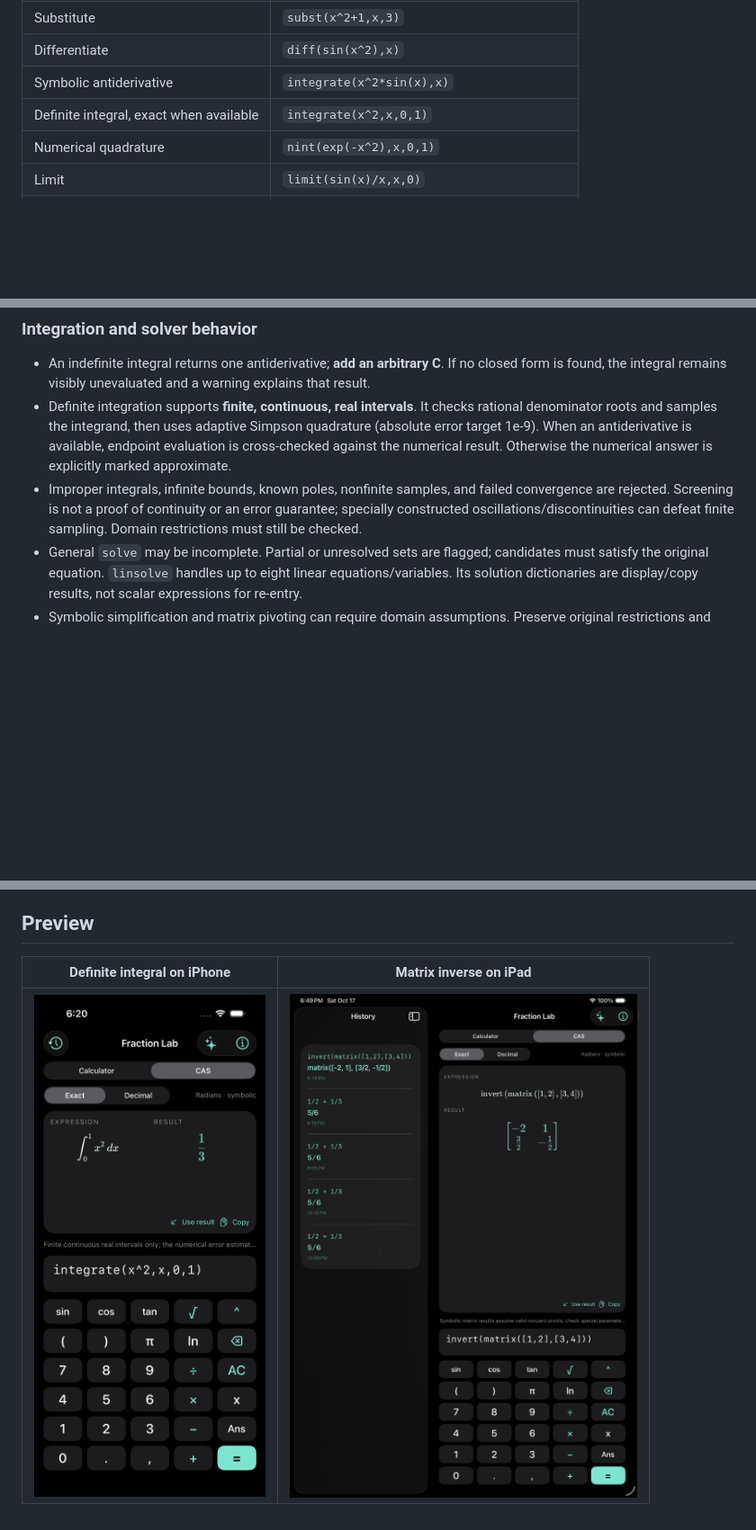
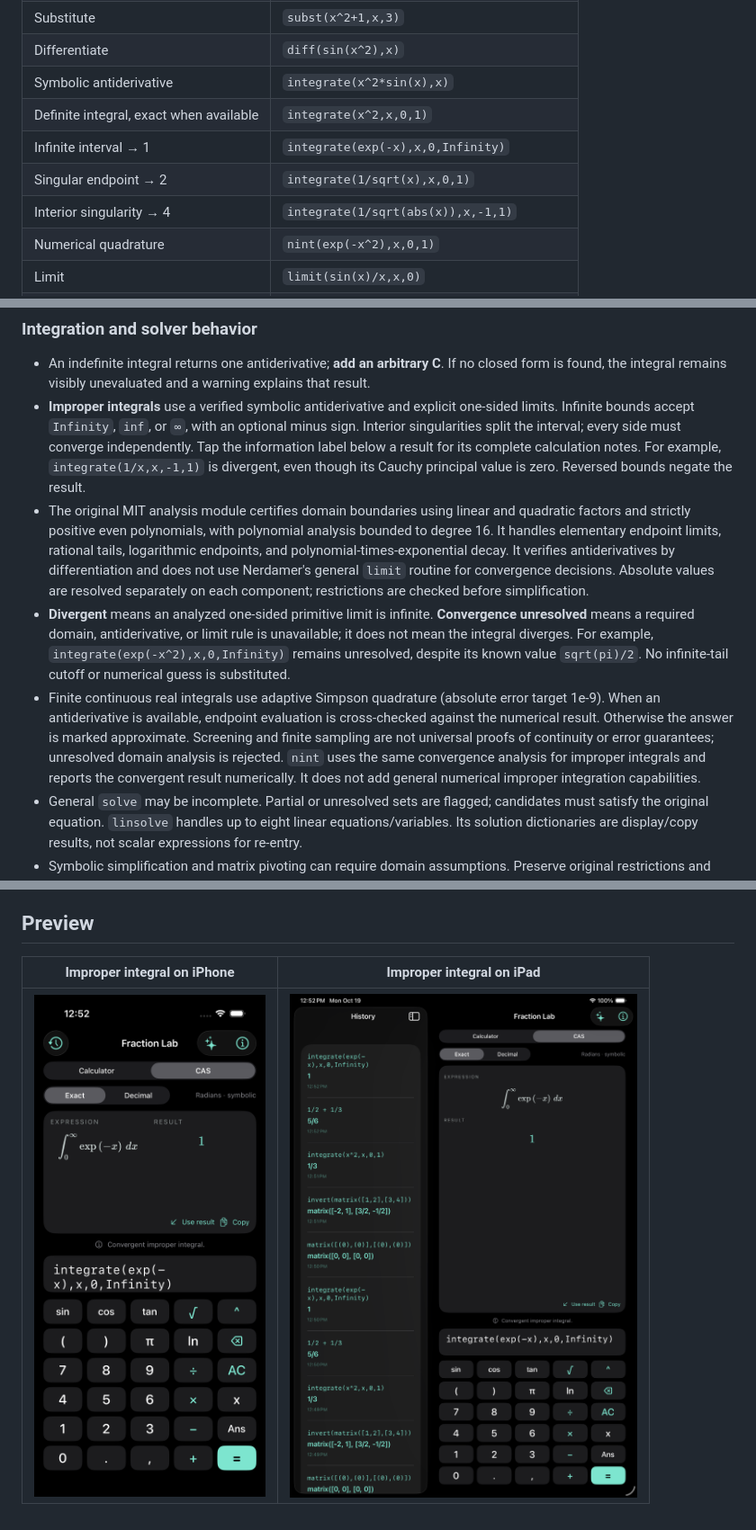
Before and after one commit to boonmam/clockwork-calc, a Markdown page: README.md, 3 parts joined by grey strips. Shown at 90% size. Drawn GitHub-style; pictures changed too: Screenshots/ipad-improper-integral.png (added), Screenshots/iphone-improper-integral.png (added); blank space fills up the shorter version.

Commit message:
Add verified improper-integral convergence analysis

```diff
--- a/README.md
+++ b/README.md
@@ -24,6 +24,9 @@ needed on the device.
 | Differentiate | `diff(sin(x^2),x)` |
 | Symbolic antiderivative | `integrate(x^2*sin(x),x)` |
 | Definite integral, exact when available | `integrate(x^2,x,0,1)` |
+| Infinite interval → 1 | `integrate(exp(-x),x,0,Infinity)` |
+| Singular endpoint → 2 | `integrate(1/sqrt(x),x,0,1)` |
+| Interior singularity → 4 | `integrate(1/sqrt(abs(x)),x,-1,1)` |
 | Numerical quadrature | `nint(exp(-x^2),x,0,1)` |
 | Limit | `limit(sin(x)/x,x,0)` |
 | Solve an equation | `solve(x^3-1,x)` |
@@ -56,15 +59,32 @@ still apply. Numerical quadrature uses Double arithmetic.
 - An indefinite integral returns one antiderivative; **add an arbitrary C**.
   If no closed form is found, the integral remains visibly unevaluated and a
   warning explains that result.
-- Definite integration supports **finite, continuous, real intervals**. It checks
-  rational denominator roots and samples the integrand, then uses adaptive
-  Simpson quadrature (absolute error target 1e-9). When an antiderivative is
-  available, endpoint evaluation is cross-checked against the numerical result.
-  Otherwise the numerical answer is explicitly marked approximate.
-- Improper integrals, infinite bounds, known poles, nonfinite samples, and failed
-  convergence are rejected. Screening is not a proof of continuity or an error
-  guarantee; specially constructed oscillations/discontinuities can defeat
-  finite sampling. Domain restrictions must still be checked.
+- **Improper integrals** use a verified symbolic antiderivative and explicit
+  one-sided limits. Infinite bounds accept `Infinity`, `inf`, or `∞`, with an
+  optional minus sign. Interior singularities split the interval; every side
+  must converge independently. Tap the information label below a result for its
+  complete calculation notes. For example, `integrate(1/x,x,-1,1)` is divergent,
+  even though its Cauchy principal value is zero. Reversed bounds negate the result.
+- The original MIT analysis module certifies domain boundaries using linear and
+  quadratic factors and strictly positive even polynomials, with polynomial
+  analysis bounded to degree 16. It handles elementary endpoint limits,
+  rational tails, logarithmic endpoints, and polynomial-times-exponential decay.
+  It verifies antiderivatives by differentiation and does not use Nerdamer's
+  general `limit` routine for convergence decisions. Absolute values are resolved
+  separately on each component; restrictions are checked before simplification.
+- **Divergent** means an analyzed one-sided primitive limit is infinite.
+  **Convergence unresolved** means a required domain, antiderivative, or limit
+  rule is unavailable; it does not mean the integral diverges. For example,
+  `integrate(exp(-x^2),x,0,Infinity)` remains unresolved, despite its known value
+  `sqrt(pi)/2`. No infinite-tail cutoff or numerical guess is substituted.
+- Finite continuous real integrals use adaptive Simpson quadrature (absolute
+  error target 1e-9). When an antiderivative is available, endpoint evaluation is
+  cross-checked against the numerical result. Otherwise the answer is marked
+  approximate. Screening and finite sampling are not universal proofs of
+  continuity or error guarantees; unresolved domain analysis is rejected.
+  `nint` uses the same convergence analysis for improper integrals and reports
+  the convergent result numerically. It does not add general numerical improper
+  integration capabilities.
 - General `solve` may be incomplete. Partial or unresolved sets are flagged;
   candidates must satisfy the original equation. `linsolve` handles up to eight
   linear equations/variables. Its solution dictionaries are display/copy results,
@@ -156,6 +176,6 @@ an independent app, not an official Qalculate release.
 
 ## Preview
 
-| Definite integral on iPhone | Matrix inverse on iPad |
+| Improper integral on iPhone | Improper integral on iPad |
 | --- | --- |
-| ![CAS integral](Screenshots/iphone-cas-integral.png) | ![CAS matrix inverse](Screenshots/ipad-cas-matrix.png) |
+| ![Improper integral on iPhone](Screenshots/iphone-improper-integral.png) | ![Improper integral on iPad](Screenshots/ipad-improper-integral.png) |
```
Also changed, not shown: THIRD_PARTY.md (+6 -2 lines), VALIDATION.md (+38 -32 lines), 10 other files.
